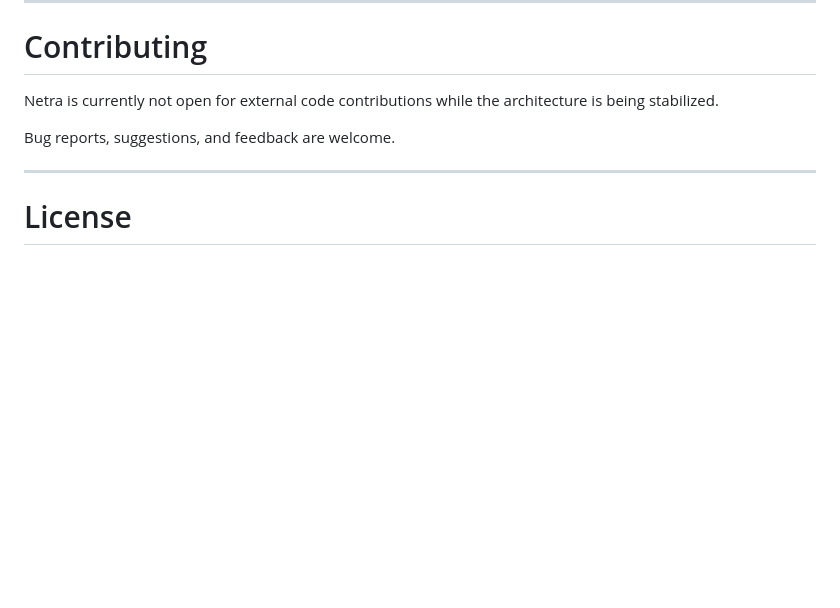
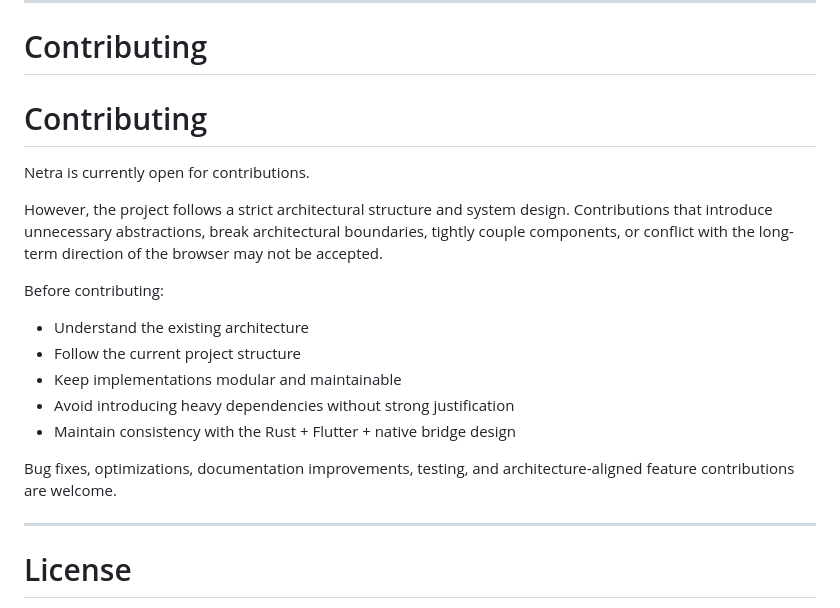
Before and after one commit to rakeshkhokhar0/netra-browser, a Markdown page: README.md, the part around the change. Drawn GitHub-style; blank space fills up the shorter version.

```diff
--- a/README.md
+++ b/README.md
@@ -375,9 +375,20 @@ Ensure:
 
 # Contributing
 
-Netra is currently not open for external code contributions while the architecture is being stabilized.
+# Contributing
 
-Bug reports, suggestions, and feedback are welcome.
+Netra is currently open for contributions.
+
+However, the project follows a strict architectural structure and system design. Contributions that introduce unnecessary abstractions, break architectural boundaries, tightly couple components, or conflict with the long-term direction of the browser may not be accepted.
+
+Before contributing:
+- Understand the existing architecture
+- Follow the current project structure
+- Keep implementations modular and maintainable
+- Avoid introducing heavy dependencies without strong justification
+- Maintain consistency with the Rust + Flutter + native bridge design
+
+Bug fixes, optimizations, documentation improvements, testing, and architecture-aligned feature contributions are welcome.
 
 ---
 
```
